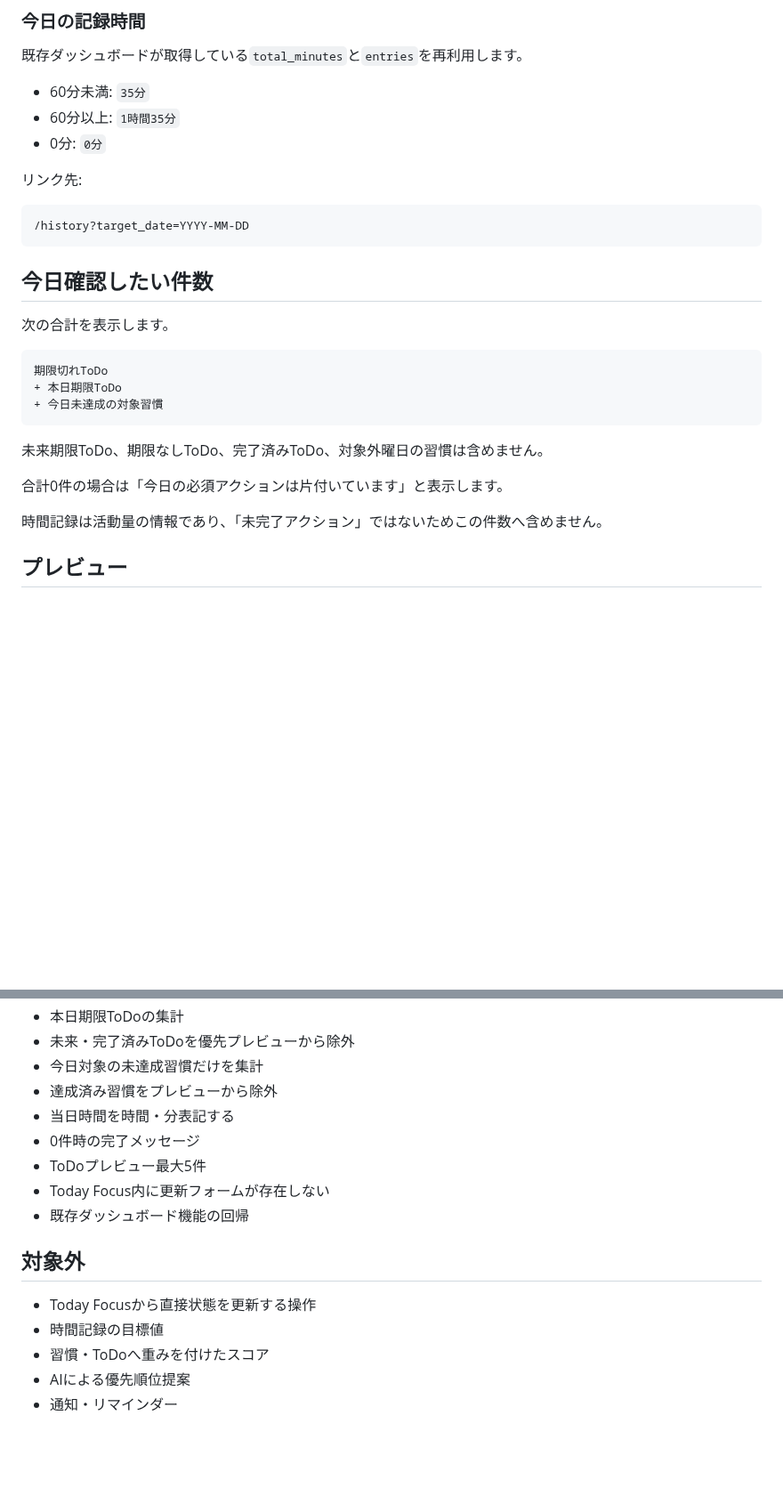
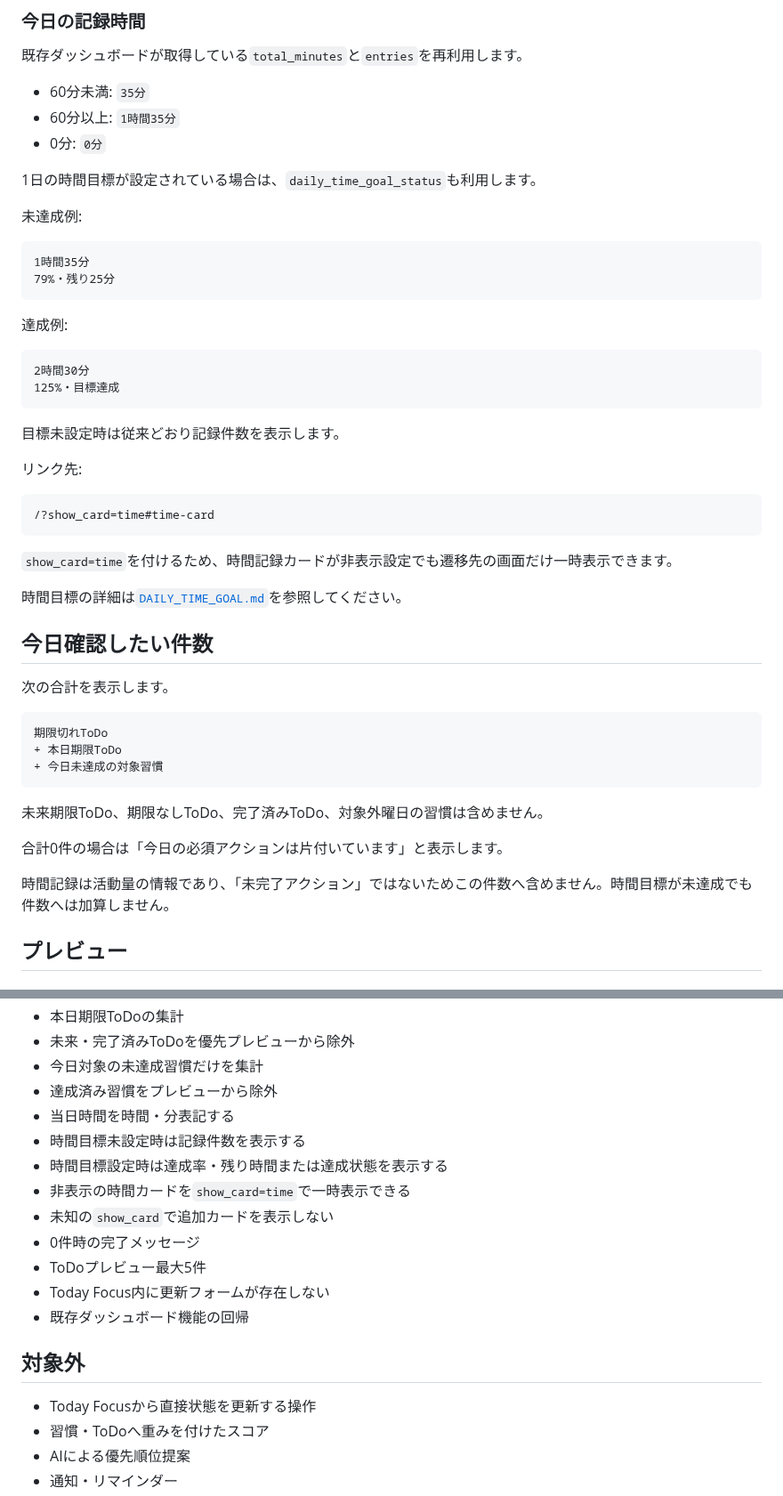
Before and after one commit to mizzz-ivr/home-panel-py, a Markdown page: TODAY_FOCUS.md, 2 parts joined by grey strips. Shown at 89% size. Rendered like a GitHub page; blank space fills up the shorter version.

Commit message:
Today Focus仕様へ時間目標連携を反映

````diff
--- a/TODAY_FOCUS.md
+++ b/TODAY_FOCUS.md
@@ -92,11 +92,33 @@ completed_today = false
 - 60分以上: `1時間35分`
 - 0分: `0分`
 
+1日の時間目標が設定されている場合は、`daily_time_goal_status`も利用します。
+
+未達成例:
+
+```text
+1時間35分
+79%・残り25分
+```
+
+達成例:
+
+```text
+2時間30分
+125%・目標達成
+```
+
+目標未設定時は従来どおり記録件数を表示します。
+
 リンク先:
 
 ```text
-/history?target_date=YYYY-MM-DD
+/?show_card=time#time-card
 ```
+
+`show_card=time`を付けるため、時間記録カードが非表示設定でも遷移先の画面だけ一時表示できます。
+
+時間目標の詳細は[`DAILY_TIME_GOAL.md`](./DAILY_TIME_GOAL.md)を参照してください。
 
 ## 今日確認したい件数
 
@@ -112,7 +134,7 @@ completed_today = false
 
 合計0件の場合は「今日の必須アクションは片付いています」と表示します。
 
-時間記録は活動量の情報であり、「未完了アクション」ではないためこの件数へ含めません。
+時間記録は活動量の情報であり、「未完了アクション」ではないためこの件数へ含めません。時間目標が未達成でも件数へは加算しません。
 
 ## プレビュー
 
@@ -225,6 +254,10 @@ habits
 - 今日対象の未達成習慣だけを集計
 - 達成済み習慣をプレビューから除外
 - 当日時間を時間・分表記する
+- 時間目標未設定時は記録件数を表示する
+- 時間目標設定時は達成率・残り時間または達成状態を表示する
+- 非表示の時間カードを`show_card=time`で一時表示できる
+- 未知の`show_card`で追加カードを表示しない
 - 0件時の完了メッセージ
 - ToDoプレビュー最大5件
 - Today Focus内に更新フォームが存在しない
@@ -233,7 +266,6 @@ habits
 ## 対象外
 
 - Today Focusから直接状態を更新する操作
-- 時間記録の目標値
 - 習慣・ToDoへ重みを付けたスコア
 - AIによる優先順位提案
 - 通知・リマインダー
````
Also changed, not shown: other parts of TODAY_FOCUS.md (+10 -3 lines).
